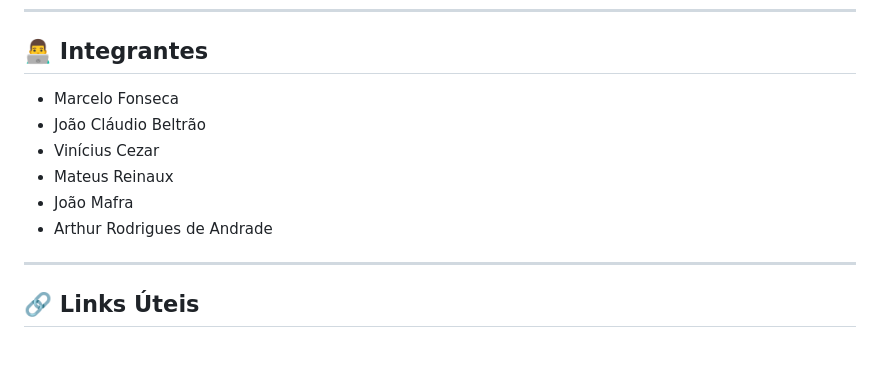
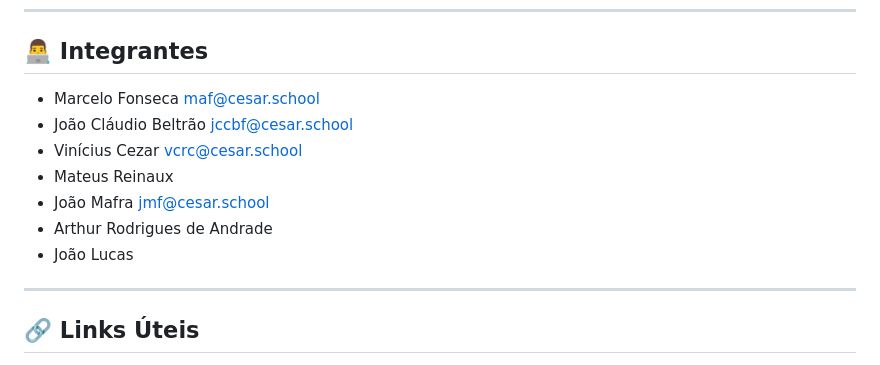
Before and after one commit to marcelof0nseca/GymTrack, a Markdown page: README.md, the part around the change. Drawn GitHub-style.

Commit message:
Add email addresses for team members in README
Updated team member names with email addresses.

```diff
--- a/README.md
+++ b/README.md
@@ -12,12 +12,13 @@ O **GymTrack** é uma aplicação web desenvolvida para auxiliar praticantes de
 
 ## 👨‍💻 Integrantes
 
-* Marcelo Fonseca
-* João Cláudio Beltrão
-* Vinícius Cezar
+* Marcelo Fonseca  maf@cesar.school
+* João Cláudio Beltrão  jccbf@cesar.school
+* Vinícius Cezar  vcrc@cesar.school
 * Mateus Reinaux
-* João Mafra
+* João Mafra  jmf@cesar.school
 * Arthur Rodrigues de Andrade
+* João Lucas
 
 ---
 
```
